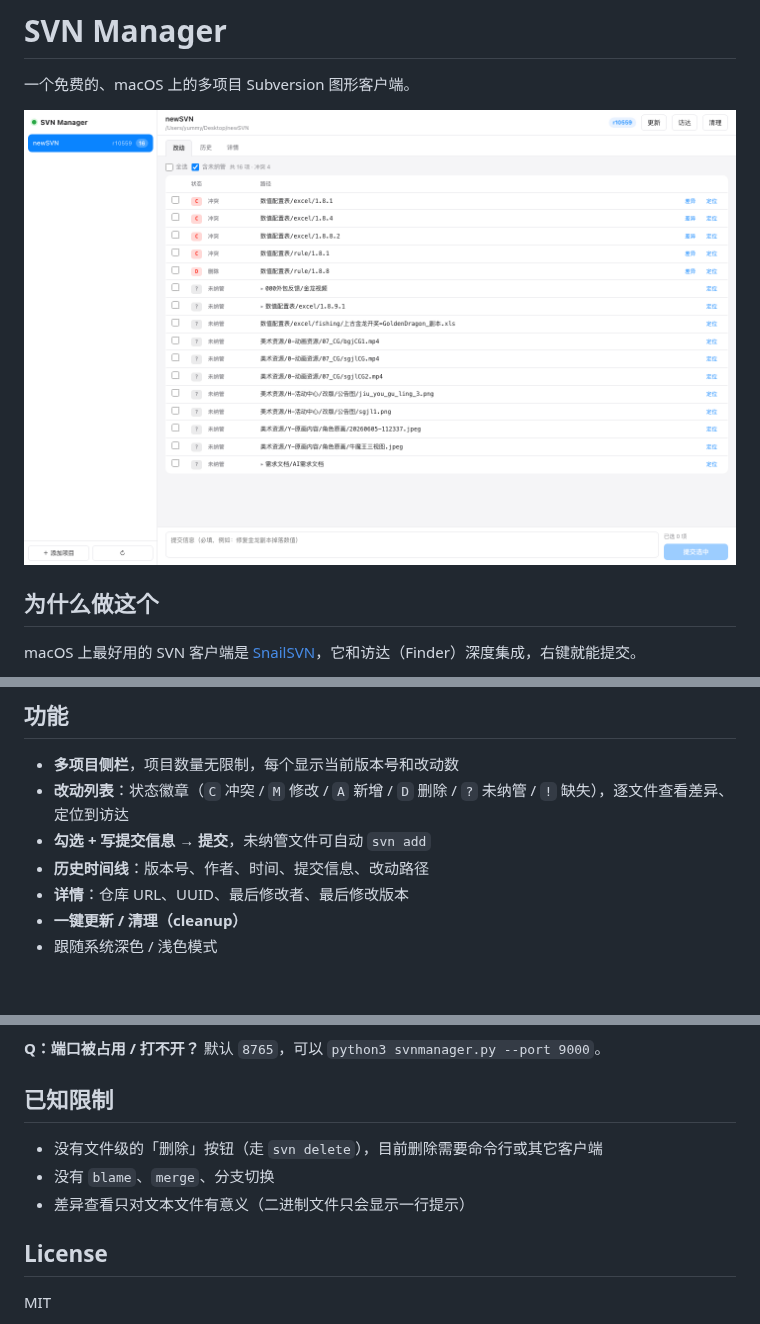
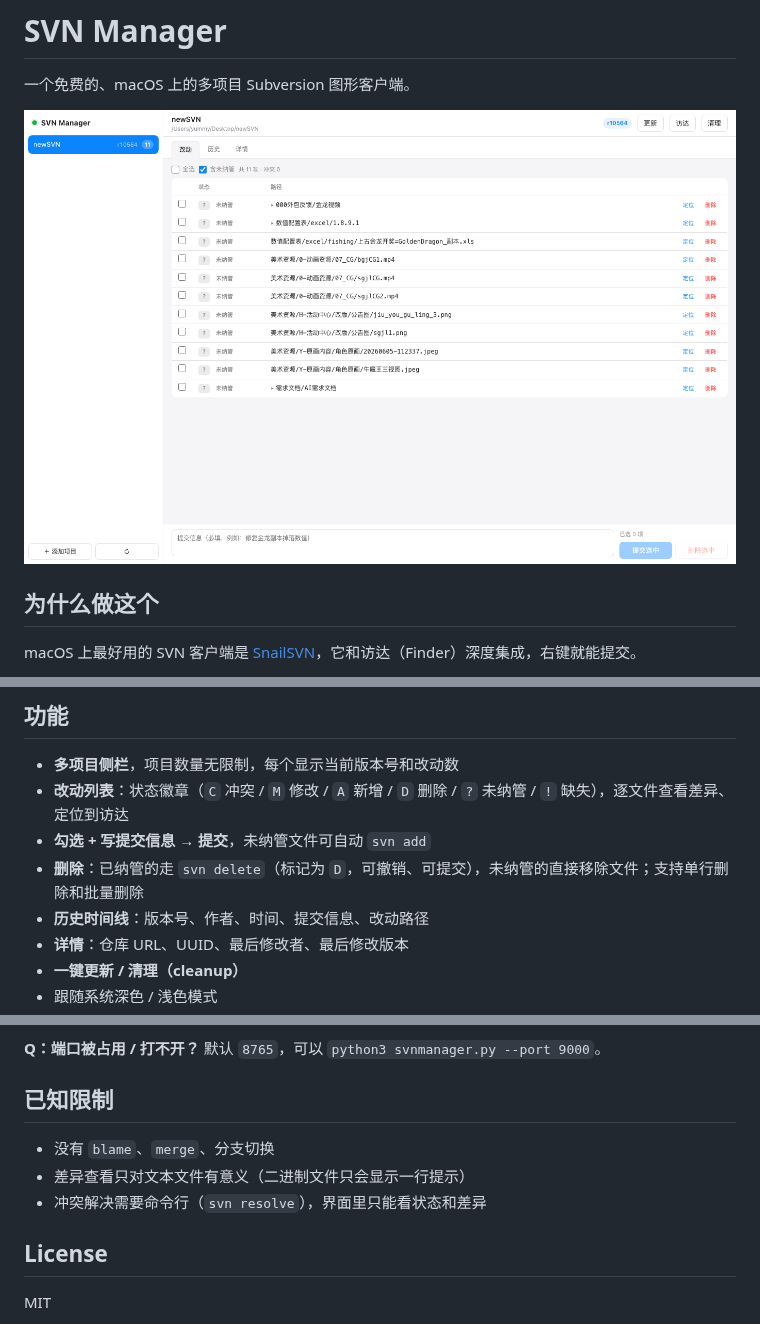
Before and after one commit to akuwa666/svn-manager-mac, a Markdown page: README.md, 3 parts joined by grey strips. Drawn GitHub-style; pictures changed too: assets/screenshot.png; blank space fills up the shorter version.

Commit message:
新增删除功能
- 已纳管文件/目录走 svn delete，标记为 D 可提交
- 未纳管的直接移除（目录递归）
- 行内删除 + 批量删除选中，均二次确认
- 路径越界校验，防止删除项目外文件

```diff
--- a/README.md
+++ b/README.md
@@ -30,6 +30,7 @@ GitHub 上搜到的几个「macOS SVN 客户端」基本都是没有可运行发
 - **多项目侧栏**，项目数量无限制，每个显示当前版本号和改动数
 - **改动列表**：状态徽章（`C` 冲突 / `M` 修改 / `A` 新增 / `D` 删除 / `?` 未纳管 / `!` 缺失），逐文件查看差异、定位到访达
 - **勾选 + 写提交信息 → 提交**，未纳管文件可自动 `svn add`
+- **删除**：已纳管的走 `svn delete`（标记为 `D`，可撤销、可提交），未纳管的直接移除文件；支持单行删除和批量删除
 - **历史时间线**：版本号、作者、时间、提交信息、改动路径
 - **详情**：仓库 URL、UUID、最后修改者、最后修改版本
 - **一键更新 / 清理（cleanup）**
@@ -106,9 +107,9 @@ svn resolve --accept working <路径>
 
 ## 已知限制
 
-- 没有文件级的「删除」按钮（走 `svn delete`），目前删除需要命令行或其它客户端
 - 没有 `blame`、`merge`、分支切换
 - 差异查看只对文本文件有意义（二进制文件只会显示一行提示）
+- 冲突解决需要命令行（`svn resolve`），界面里只能看状态和差异
 
 ## License
 
```
Also changed, not shown: 1 other file.
